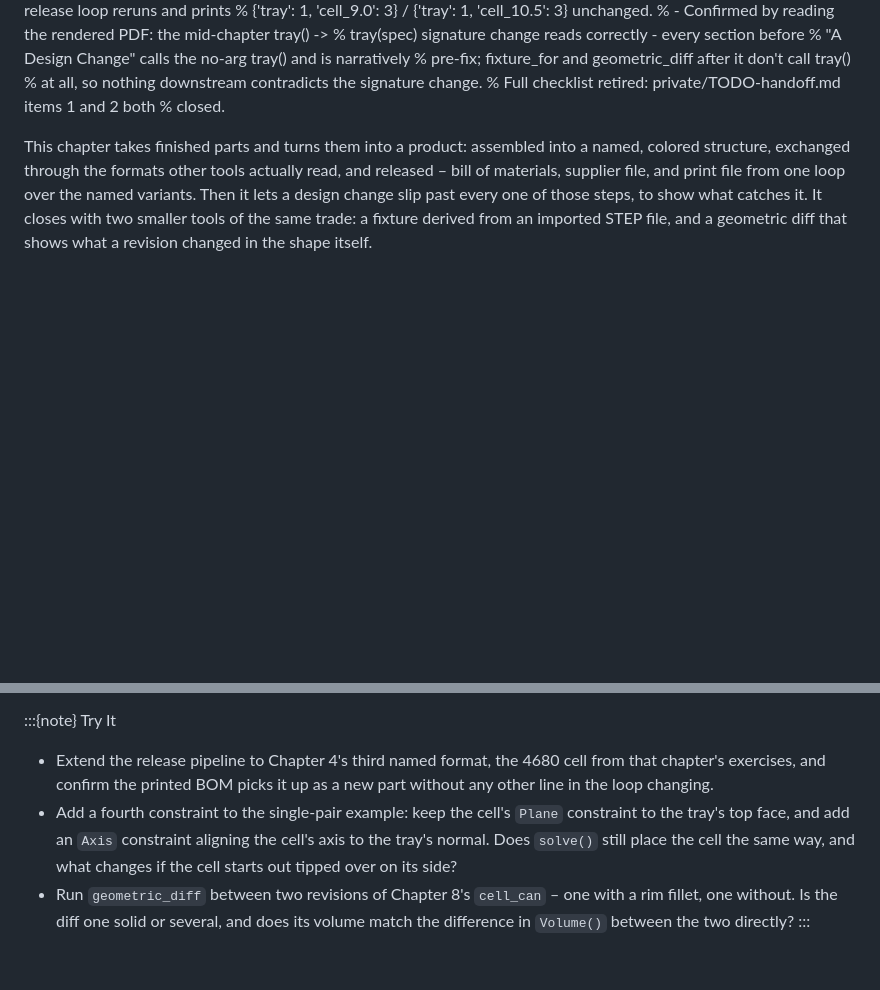
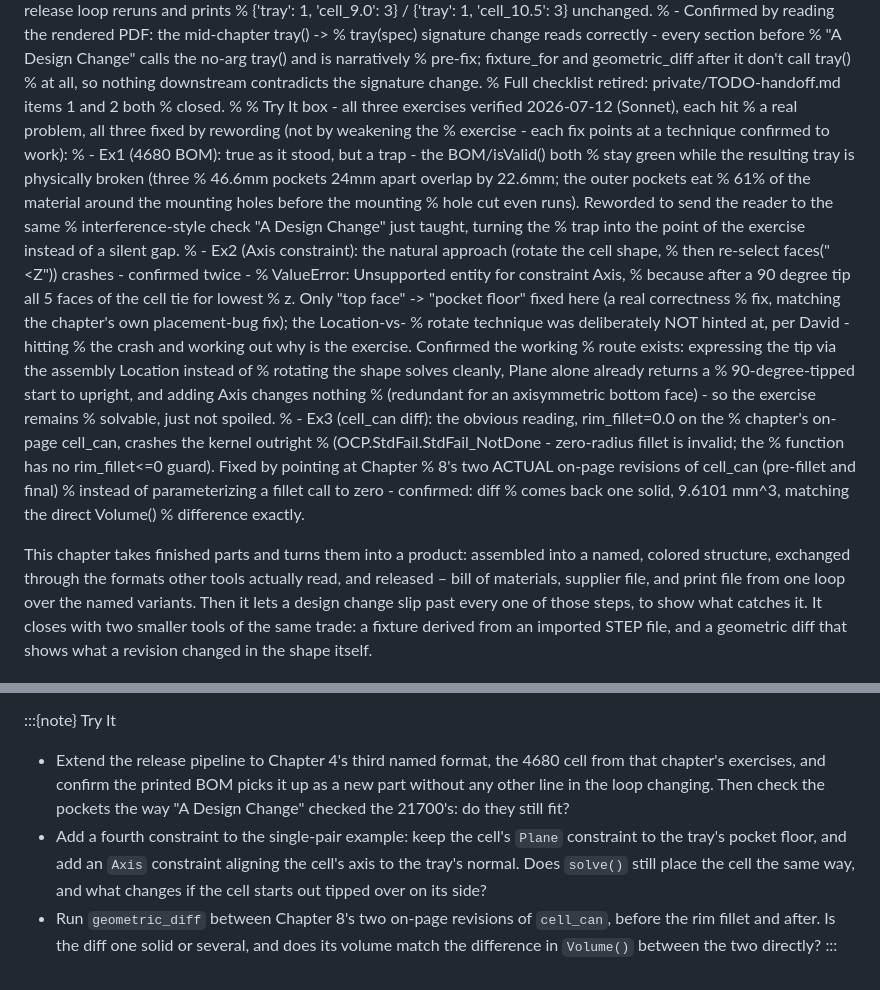
Before and after one commit to DavidMStraub/cad-as-code-book, a Markdown page: chapters/ch09-assemblies-and-release-pipelines.md, 2 parts joined by grey strips. Drawn GitHub-style; blank space fills up the shorter version.

Commit message:
Minor corrections chapter 9 exercises

```diff
--- a/chapters/ch09-assemblies-and-release-pipelines.md
+++ b/chapters/ch09-assemblies-and-release-pipelines.md
@@ -169,6 +169,38 @@
 %   at all, so nothing downstream contradicts the signature change.
 % Full checklist retired: private/TODO-handoff.md items 1 and 2 both
 % closed.
+%
+% Try It box - all three exercises verified 2026-07-12 (Sonnet), each hit
+% a real problem, all three fixed by rewording (not by weakening the
+% exercise - each fix points at a technique confirmed to work):
+% - Ex1 (4680 BOM): true as it stood, but a trap - the BOM/isValid() both
+%   stay green while the resulting tray is physically broken (three
+%   46.6mm pockets 24mm apart overlap by 22.6mm; the outer pockets eat
+%   61% of the material around the mounting holes before the mounting
+%   hole cut even runs). Reworded to send the reader to the same
+%   interference-style check "A Design Change" just taught, turning the
+%   trap into the point of the exercise instead of a silent gap.
+% - Ex2 (Axis constraint): the natural approach (rotate the cell shape,
+%   then re-select faces("<Z")) crashes - confirmed twice -
+%   ValueError: Unsupported entity <Compound> for constraint Axis,
+%   because after a 90 degree tip all 5 faces of the cell tie for lowest
+%   z. Only "top face" -> "pocket floor" fixed here (a real correctness
+%   fix, matching the chapter's own placement-bug fix); the Location-vs-
+%   rotate technique was deliberately NOT hinted at, per David - hitting
+%   the crash and working out why is the exercise. Confirmed the working
+%   route exists: expressing the tip via the assembly Location instead of
+%   rotating the shape solves cleanly, Plane alone already returns a
+%   90-degree-tipped start to upright, and adding Axis changes nothing
+%   (redundant for an axisymmetric bottom face) - so the exercise remains
+%   solvable, just not spoiled.
+% - Ex3 (cell_can diff): the obvious reading, rim_fillet=0.0 on the
+%   chapter's on-page cell_can, crashes the kernel outright
+%   (OCP.StdFail.StdFail_NotDone - zero-radius fillet is invalid; the
+%   function has no rim_fillet<=0 guard). Fixed by pointing at Chapter
+%   8's two ACTUAL on-page revisions of cell_can (pre-fillet and final)
+%   instead of parameterizing a fillet call to zero - confirmed: diff
+%   comes back one solid, 9.6101 mm^3, matching the direct Volume()
+%   difference exactly.
 
 This chapter takes finished parts and turns them into a product:
 assembled into a named, colored structure, exchanged through the
@@ -710,14 +742,15 @@ The geometric diff between two plate revisions: the two crescents where
 - Extend the release pipeline to Chapter 4's third named format, the
   4680 cell from that chapter's exercises, and confirm the printed BOM
   picks it up as a new part without any other line in the loop
-  changing.
+  changing. Then check the pockets the way "A Design Change" checked
+  the 21700's: do they still fit?
 - Add a fourth constraint to the single-pair example: keep the cell's
-  `Plane` constraint to the tray's top face, and add an `Axis`
+  `Plane` constraint to the tray's pocket floor, and add an `Axis`
   constraint aligning the cell's axis to the tray's normal. Does
   `solve()` still place the cell the same way, and what changes if the
   cell starts out tipped over on its side?
-- Run `geometric_diff` between two revisions of Chapter 8's `cell_can`
-  – one with a rim fillet, one without. Is the diff one solid or
-  several, and does its volume match the difference in `Volume()`
+- Run `geometric_diff` between Chapter 8's two on-page revisions of
+  `cell_can`, before the rim fillet and after. Is the diff one solid
+  or several, and does its volume match the difference in `Volume()`
   between the two directly?
 :::
```
